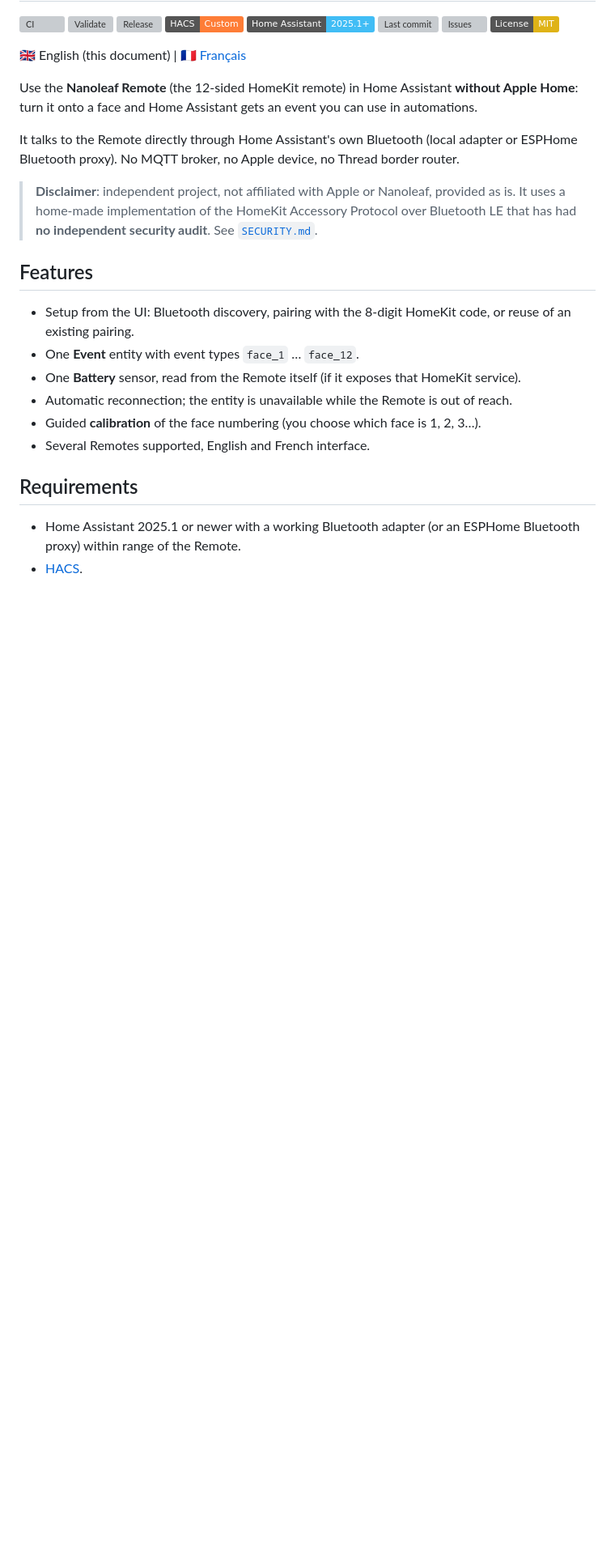
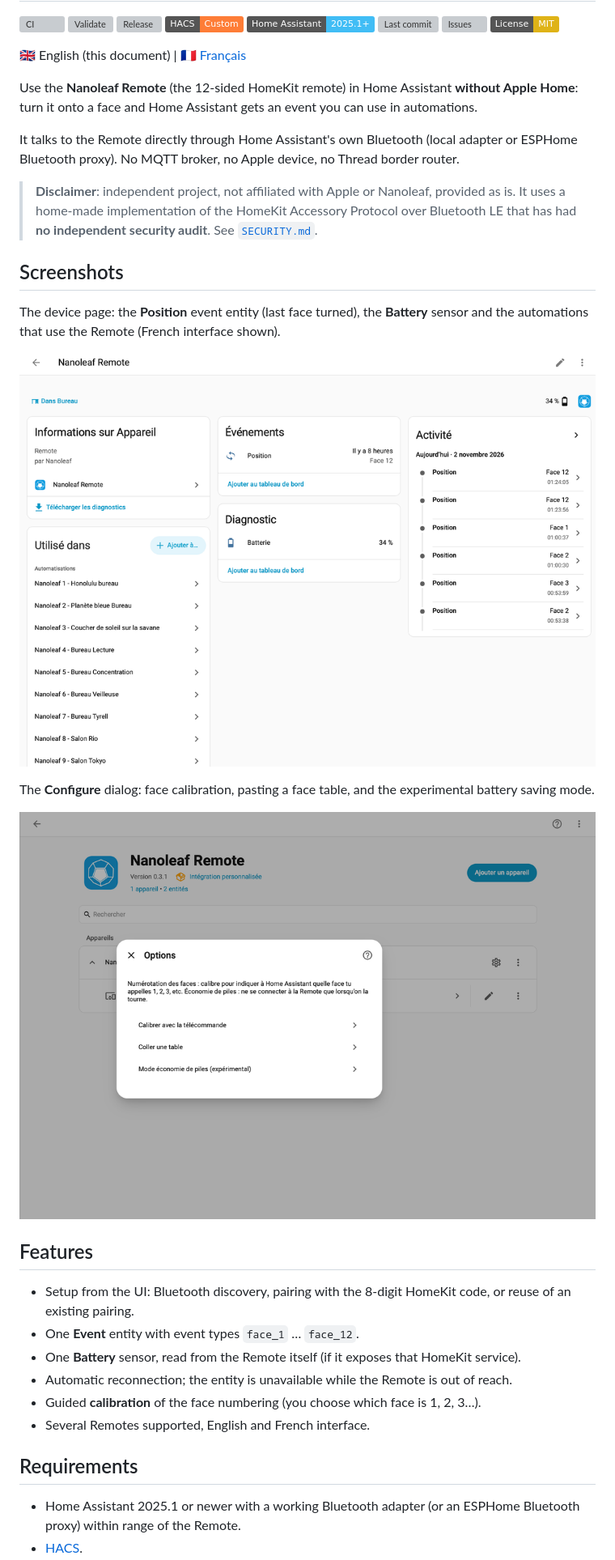
Before and after one commit to Jeromearsene/nanoleaf-remote-HA, a Markdown page: README.md, the part around the change. Shown at 81% size. Drawn GitHub-style; pictures changed too: docs/images/device.png (added), docs/images/options.png (added); badges without logos; blank space fills up the shorter version; grey boxes are pictures that could not be loaded.

```diff
--- a/README.md
+++ b/README.md
@@ -16,6 +16,16 @@ Use the **Nanoleaf Remote** (the 12-sided HomeKit remote) in Home Assistant **wi
 It talks to the Remote directly through Home Assistant's own Bluetooth (local adapter or ESPHome Bluetooth proxy). No MQTT broker, no Apple device, no Thread border router.
 
 > **Disclaimer**: independent project, not affiliated with Apple or Nanoleaf, provided as is. It uses a home-made implementation of the HomeKit Accessory Protocol over Bluetooth LE that has had **no independent security audit**. See [`SECURITY.md`](SECURITY.md).
+
+## Screenshots
+
+The device page: the **Position** event entity (last face turned), the **Battery** sensor and the automations that use the Remote (French interface shown).
+
+![Nanoleaf Remote device page in Home Assistant](https://raw.githubusercontent.com/Jeromearsene/nanoleaf-remote-HA/main/docs/images/device.png)
+
+The **Configure** dialog: face calibration, pasting a face table, and the experimental battery saving mode.
+
+![Configure dialog of the integration](https://raw.githubusercontent.com/Jeromearsene/nanoleaf-remote-HA/main/docs/images/options.png)
 
 ## Features
 
```
Also changed, not shown: README.fr.md (+10 -0 lines).
